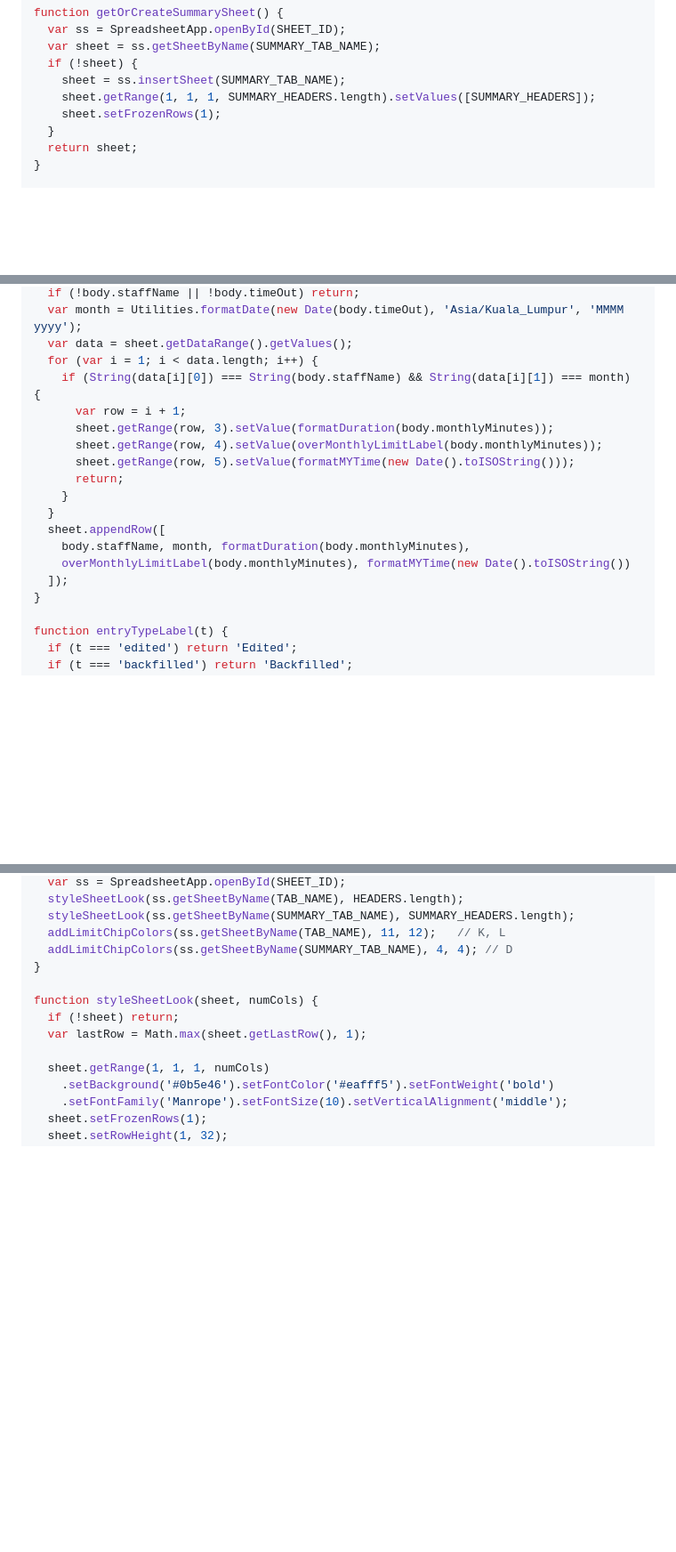
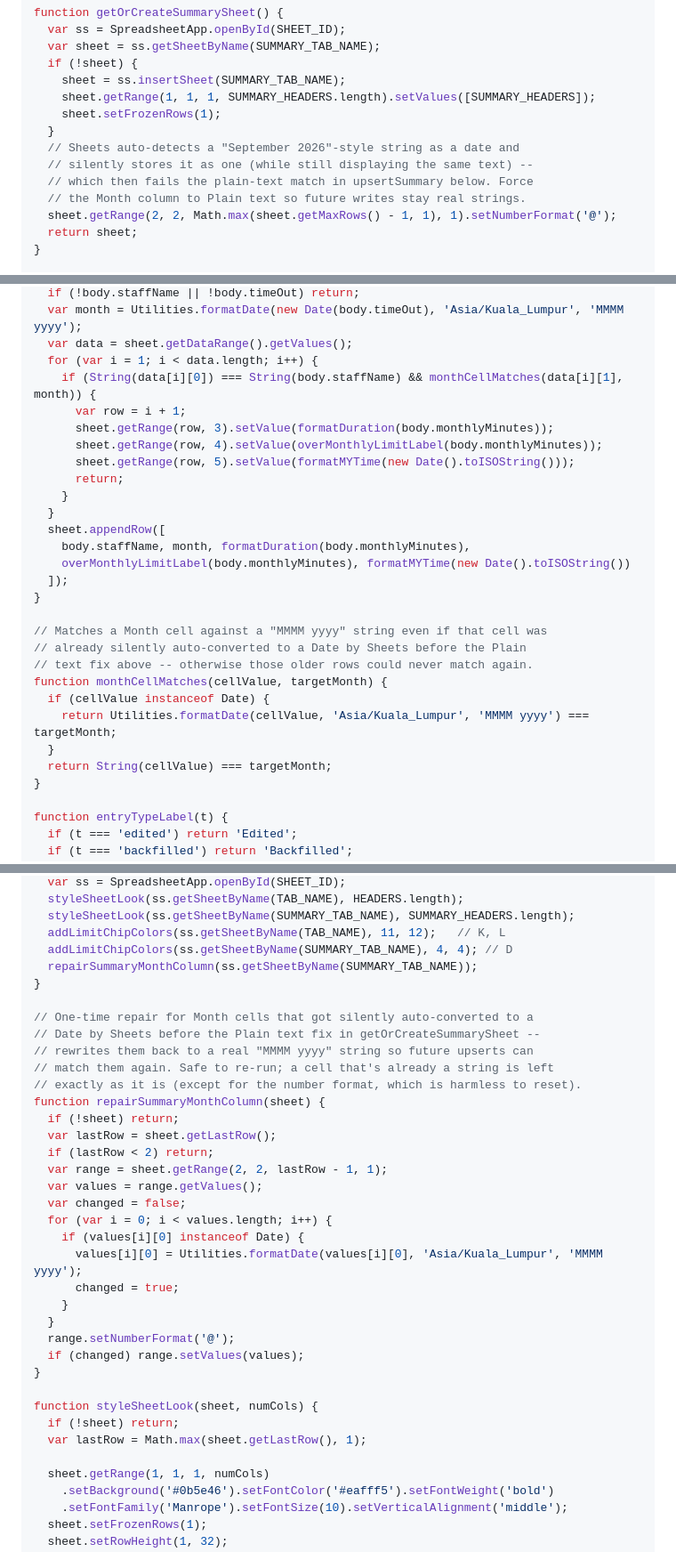
Before and after one commit to aiconnect33-sketch/mjmconnect-app, a Markdown page: docs/time-off-sheet-sync.md, 3 parts joined by grey strips. Shown at 89% size. Drawn GitHub-style; blank space fills up the shorter version.

Commit message:
Fix summary tab duplicates caused by Sheets date auto-detection
Google Sheets silently auto-detects a "September 2026"-style string as
a date and stores the cell as a real Date value, while still
displaying the same text -- so upsertSummary's plain String() equality
check against that cell could never match again, and every later sync
for that staff+month kept appending a fresh row instead of updating
the existing one. This reproduced even with entries submitted minutes
apart, ruling out the earlier concurrency race as the cause.

Fixes: force the Month column to Plain text format going forward
(getOrCreateSummarySheet), and make the match itself tolerant of any
already-corrupted Date cells (monthCellMatches). styleTimeOffSheets
now also repairs any Month cells already converted to a Date, so
existing corrupted rows can match again without deleting history.

Co-Authored-By: Claude Sonnet 5 <noreply@anthropic.com>
Claude-Session: https://claude.ai/code/session_01LPuwz5CChPRUPrhUVcM7dT

```diff
--- a/docs/time-off-sheet-sync.md
+++ b/docs/time-off-sheet-sync.md
@@ -219,6 +219,11 @@ function getOrCreateSummarySheet() {
     sheet.getRange(1, 1, 1, SUMMARY_HEADERS.length).setValues([SUMMARY_HEADERS]);
     sheet.setFrozenRows(1);
   }
+  // Sheets auto-detects a "September 2026"-style string as a date and
+  // silently stores it as one (while still displaying the same text) --
+  // which then fails the plain-text match in upsertSummary below. Force
+  // the Month column to Plain text so future writes stay real strings.
+  sheet.getRange(2, 2, Math.max(sheet.getMaxRows() - 1, 1), 1).setNumberFormat('@');
   return sheet;
 }
 
@@ -280,7 +285,7 @@ function upsertSummary(sheet, body) {
   var month = Utilities.formatDate(new Date(body.timeOut), 'Asia/Kuala_Lumpur', 'MMMM yyyy');
   var data = sheet.getDataRange().getValues();
   for (var i = 1; i < data.length; i++) {
-    if (String(data[i][0]) === String(body.staffName) && String(data[i][1]) === month) {
+    if (String(data[i][0]) === String(body.staffName) && monthCellMatches(data[i][1], month)) {
       var row = i + 1;
       sheet.getRange(row, 3).setValue(formatDuration(body.monthlyMinutes));
       sheet.getRange(row, 4).setValue(overMonthlyLimitLabel(body.monthlyMinutes));
@@ -292,6 +297,16 @@ function upsertSummary(sheet, body) {
     body.staffName, month, formatDuration(body.monthlyMinutes),
     overMonthlyLimitLabel(body.monthlyMinutes), formatMYTime(new Date().toISOString())
   ]);
+}
+
+// Matches a Month cell against a "MMMM yyyy" string even if that cell was
+// already silently auto-converted to a Date by Sheets before the Plain
+// text fix above -- otherwise those older rows could never match again.
+function monthCellMatches(cellValue, targetMonth) {
+  if (cellValue instanceof Date) {
+    return Utilities.formatDate(cellValue, 'Asia/Kuala_Lumpur', 'MMMM yyyy') === targetMonth;
+  }
+  return String(cellValue) === targetMonth;
 }
 
 function entryTypeLabel(t) {
@@ -337,6 +352,29 @@ function styleTimeOffSheets() {
   styleSheetLook(ss.getSheetByName(SUMMARY_TAB_NAME), SUMMARY_HEADERS.length);
   addLimitChipColors(ss.getSheetByName(TAB_NAME), 11, 12);   // K, L
   addLimitChipColors(ss.getSheetByName(SUMMARY_TAB_NAME), 4, 4); // D
+  repairSummaryMonthColumn(ss.getSheetByName(SUMMARY_TAB_NAME));
+}
+
+// One-time repair for Month cells that got silently auto-converted to a
+// Date by Sheets before the Plain text fix in getOrCreateSummarySheet --
+// rewrites them back to a real "MMMM yyyy" string so future upserts can
+// match them again. Safe to re-run; a cell that's already a string is left
+// exactly as it is (except for the number format, which is harmless to reset).
+function repairSummaryMonthColumn(sheet) {
+  if (!sheet) return;
+  var lastRow = sheet.getLastRow();
+  if (lastRow < 2) return;
+  var range = sheet.getRange(2, 2, lastRow - 1, 1);
+  var values = range.getValues();
+  var changed = false;
+  for (var i = 0; i < values.length; i++) {
+    if (values[i][0] instanceof Date) {
+      values[i][0] = Utilities.formatDate(values[i][0], 'Asia/Kuala_Lumpur', 'MMMM yyyy');
+      changed = true;
+    }
+  }
+  range.setNumberFormat('@');
+  if (changed) range.setValues(values);
 }
 
 function styleSheetLook(sheet, numCols) {
```
